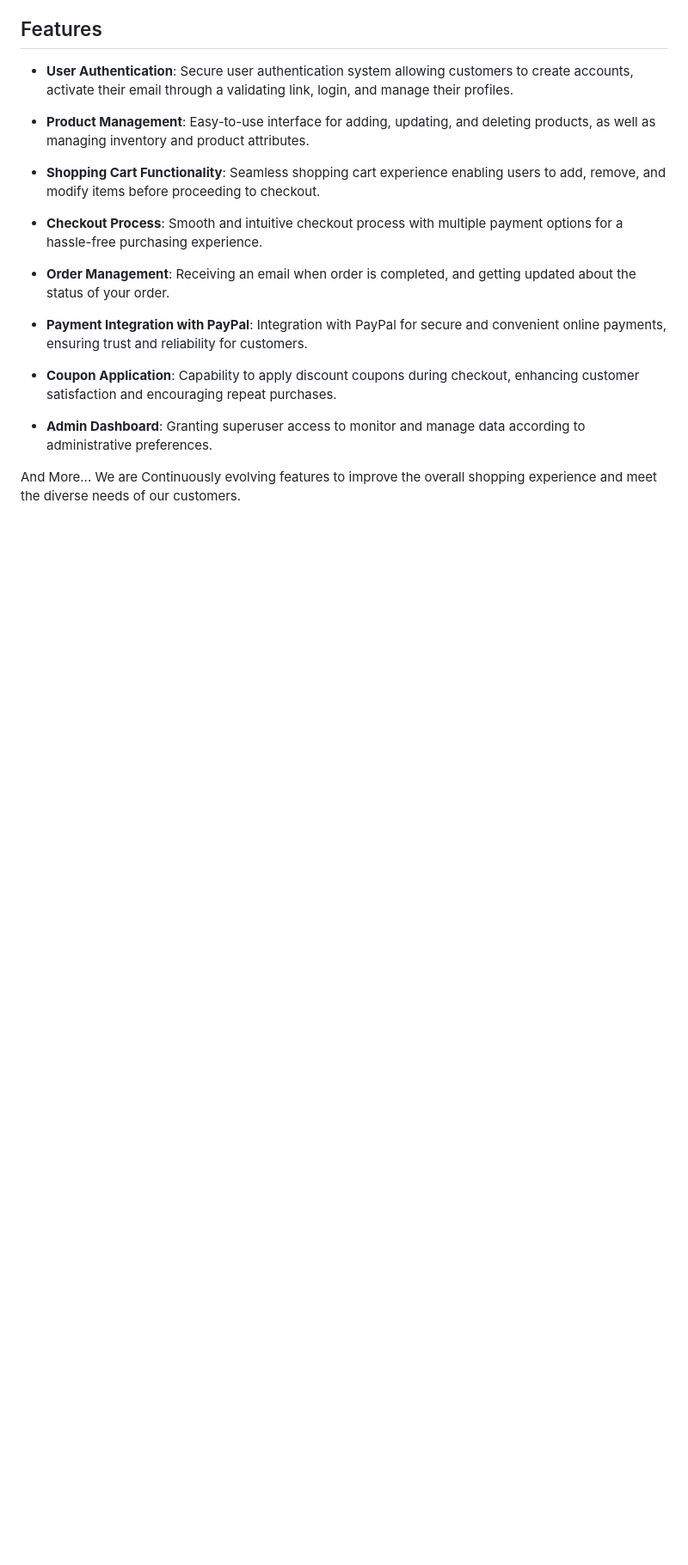
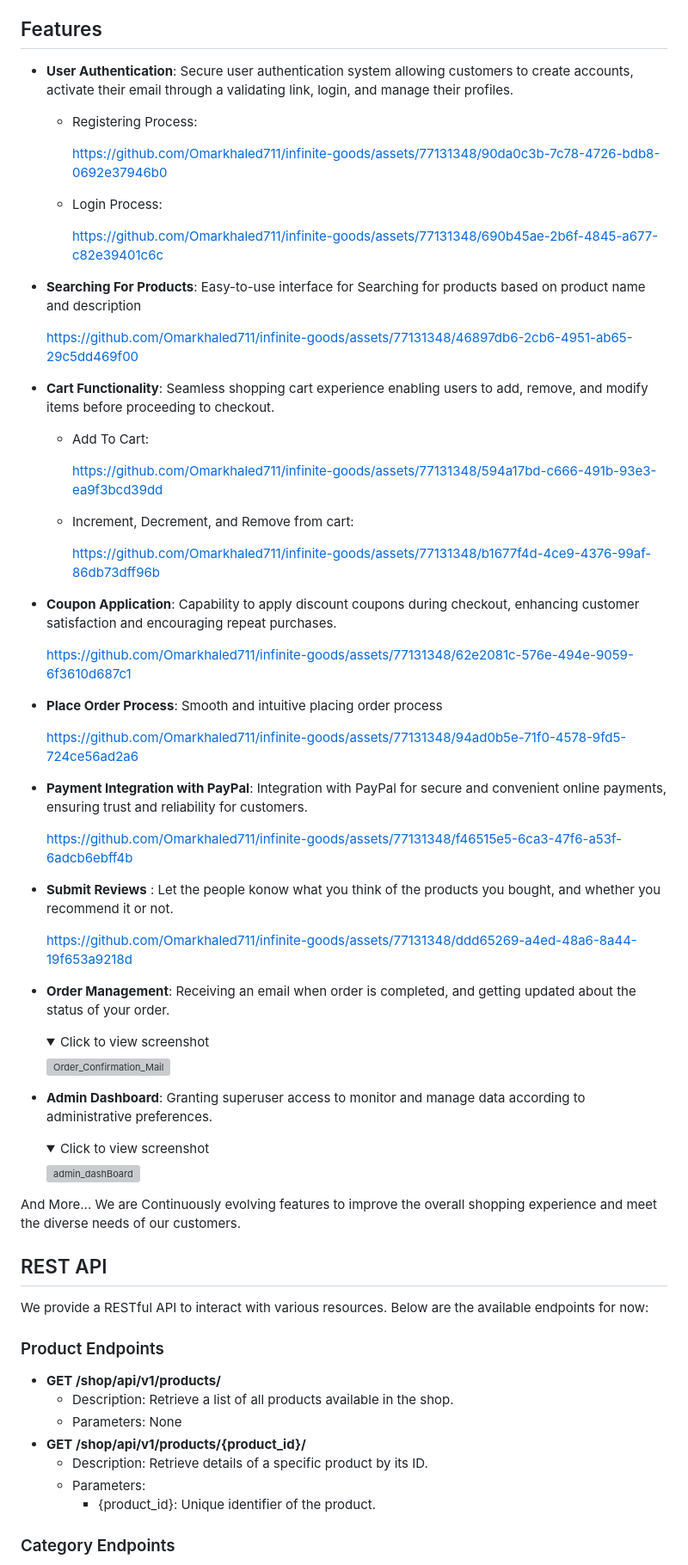
Before and after one commit to Omarkhaled711/infinite-goods, a Markdown page: README.md, the part around one of its changes. Shown at 86% size. GitHub-like rendering; folded sections open; blank space fills up the shorter version; grey boxes are pictures that could not be loaded.

```diff
--- a/README.md
+++ b/README.md
@@ -15,20 +15,73 @@ Infinite Goods is an e-commerce platform aimed at providing a seamless shopping
 ## Features
 
 - **User Authentication**: Secure user authentication system allowing customers to create accounts, activate their email through a validating link, login, and manage their profiles.
+  - Registering Process:
 
-- **Product Management**: Easy-to-use interface for adding, updating, and deleting products, as well as managing inventory and product attributes.
+     https://github.com/Omarkhaled711/infinite-goods/assets/77131348/90da0c3b-7c78-4726-bdb8-0692e37946b0
 
-- **Shopping Cart Functionality**: Seamless shopping cart experience enabling users to add, remove, and modify items before proceeding to checkout.
+  - Login Process:
 
-- **Checkout Process**: Smooth and intuitive checkout process with multiple payment options for a hassle-free purchasing experience.
+    https://github.com/Omarkhaled711/infinite-goods/assets/77131348/690b45ae-2b6f-4845-a677-c82e39401c6c
 
-- **Order Management**: Receiving an email when order is completed, and getting updated about the status of your order.
+- **Searching For Products**: Easy-to-use interface for Searching for products based on product name and description
+
+    https://github.com/Omarkhaled711/infinite-goods/assets/77131348/46897db6-2cb6-4951-ab65-29c5dd469f00
+
+- **Cart Functionality**: Seamless shopping cart experience enabling users to add, remove, and modify items before proceeding to checkout.
+  - Add To Cart:
+
+    https://github.com/Omarkhaled711/infinite-goods/assets/77131348/594a17bd-c666-491b-93e3-ea9f3bcd39dd
+
+  - Increment, Decrement, and Remove from cart:
+
+    https://github.com/Omarkhaled711/infinite-goods/assets/77131348/b1677f4d-4ce9-4376-99af-86db73dff96b
+
+- **Coupon Application**: Capability to apply discount coupons during checkout, enhancing customer satisfaction and encouraging repeat purchases.
+
+  https://github.com/Omarkhaled711/infinite-goods/assets/77131348/62e2081c-576e-494e-9059-6f3610d687c1
+
+- **Place Order Process**: Smooth and intuitive placing order process
+
+  https://github.com/Omarkhaled711/infinite-goods/assets/77131348/94ad0b5e-71f0-4578-9fd5-724ce56ad2a6
 
 - **Payment Integration with PayPal**: Integration with PayPal for secure and convenient online payments, ensuring trust and reliability for customers.
 
-- **Coupon Application**: Capability to apply discount coupons during checkout, enhancing customer satisfaction and encouraging repeat purchases.
+  https://github.com/Omarkhaled711/infinite-goods/assets/77131348/f46515e5-6ca3-47f6-a53f-6adcb6ebff4b
+
+- **Submit Reviews** : Let the people konow what you think of the products you bought, and whether you recommend it or not.
+
+  https://github.com/Omarkhaled711/infinite-goods/assets/77131348/ddd65269-a4ed-48a6-8a44-19f653a9218d
+
+- **Order Management**: Receiving an email when order is completed, and getting updated about the status of your order.
+   <details>
+     <summary>Click to view screenshot</summary>
+
+  ![Order_Confirmation_Mail](https://github.com/Omarkhaled711/infinite-goods/assets/77131348/4d2af1c7-7d04-4124-a515-5835ddf54e96)
+
+   </details>
 
 - **Admin Dashboard**: Granting superuser access to monitor and manage data according to administrative preferences.
+   <details>
+     <summary>Click to view screenshot</summary>
+
+  ![admin_dashBoard](https://github.com/Omarkhaled711/infinite-goods/assets/77131348/a9f3716e-a1b5-489a-92e3-9529f5d02440)
+
+  </details>
 
 And More... We are Continuously evolving features to improve the overall shopping experience and meet the diverse needs of our customers.
 
+## REST API
+We provide a RESTful API to interact with various resources. Below are the available endpoints for now:
+
+### Product Endpoints
+
+- **GET /shop/api/v1/products/**
+  - Description: Retrieve a list of all products available in the shop.
+  - Parameters: None
+- **GET /shop/api/v1/products/{product_id}/**
+  - Description: Retrieve details of a specific product by its ID.
+  - Parameters:
+    - {product_id}: Unique identifier of the product.
+
+### Category Endpoints
+
```
Also changed, not shown: other parts of README.md (+33 -7 lines).
